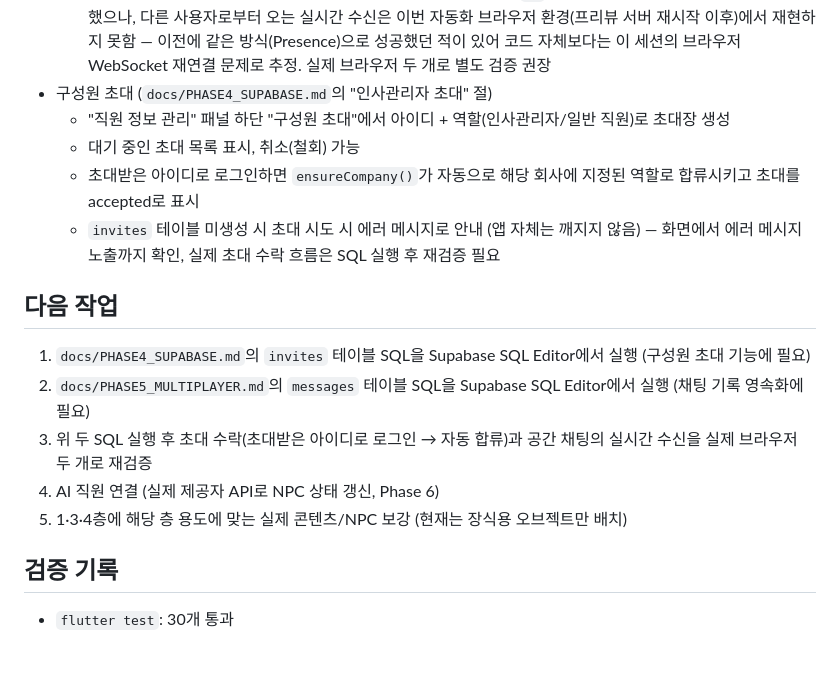
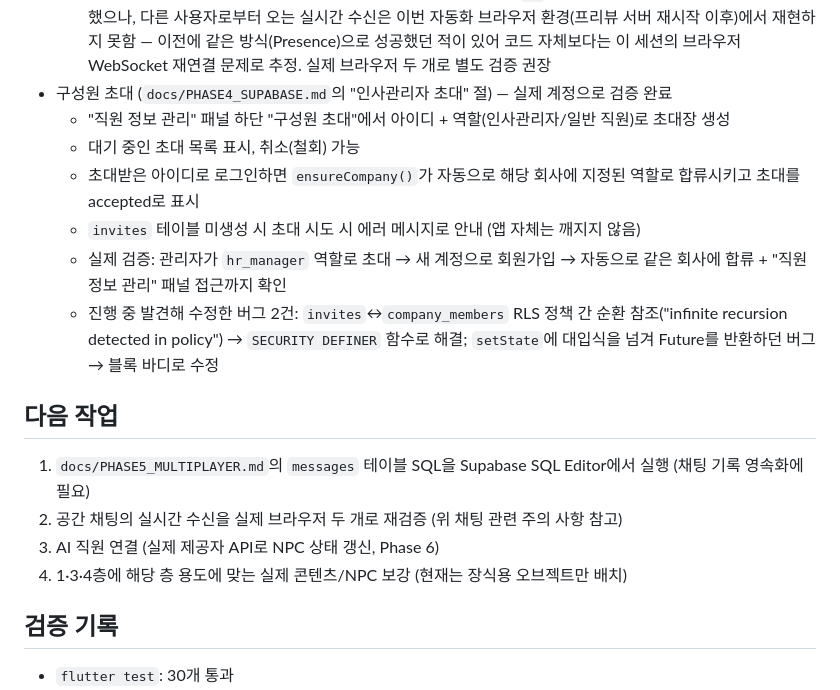
Before and after one commit to lepapillon90/AI_OFFICE, a Markdown page: docs/STATUS.md, the part around the change. Rendered like a GitHub page; blank space fills up the shorter version.

Commit message:
docs: mark member invites as verified end-to-end
Co-Authored-By: Claude Sonnet 5 <noreply@anthropic.com>

```diff
--- a/docs/STATUS.md
+++ b/docs/STATUS.md
@@ -35,19 +35,20 @@
   - 화면 우측 상단 채팅 아이콘으로 패널 열기/닫기, 로그인 시 최근 메시지 50개 로드
   - 메시지 전송 시 로컬 즉시 표시 → 같은 회사 채널로 브로드캐스트 → DB 저장, `messages` 테이블 미생성 시에도 앱은 정상 동작(`catchError` 방어)
   - **주의**: 로컬(내가 보낸 메시지 즉시 표시)과 서버 전송(브로드캐스트 `ok` 응답)까지는 이번 세션에서 실제로 확인했으나, 다른 사용자로부터 오는 실시간 수신은 이번 자동화 브라우저 환경(프리뷰 서버 재시작 이후)에서 재현하지 못함 — 이전에 같은 방식(Presence)으로 성공했던 적이 있어 코드 자체보다는 이 세션의 브라우저 WebSocket 재연결 문제로 추정. 실제 브라우저 두 개로 별도 검증 권장
-- 구성원 초대 (`docs/PHASE4_SUPABASE.md`의 "인사관리자 초대" 절)
+- 구성원 초대 (`docs/PHASE4_SUPABASE.md`의 "인사관리자 초대" 절) — 실제 계정으로 검증 완료
   - "직원 정보 관리" 패널 하단 "구성원 초대"에서 아이디 + 역할(인사관리자/일반 직원)로 초대장 생성
   - 대기 중인 초대 목록 표시, 취소(철회) 가능
   - 초대받은 아이디로 로그인하면 `ensureCompany()`가 자동으로 해당 회사에 지정된 역할로 합류시키고 초대를 accepted로 표시
-  - `invites` 테이블 미생성 시 초대 시도 시 에러 메시지로 안내 (앱 자체는 깨지지 않음) — 화면에서 에러 메시지 노출까지 확인, 실제 초대 수락 흐름은 SQL 실행 후 재검증 필요
+  - `invites` 테이블 미생성 시 초대 시도 시 에러 메시지로 안내 (앱 자체는 깨지지 않음)
+  - 실제 검증: 관리자가 `hr_manager` 역할로 초대 → 새 계정으로 회원가입 → 자동으로 같은 회사에 합류 + "직원 정보 관리" 패널 접근까지 확인
+  - 진행 중 발견해 수정한 버그 2건: `invites`↔`company_members` RLS 정책 간 순환 참조("infinite recursion detected in policy") → `SECURITY DEFINER` 함수로 해결; `setState`에 대입식을 넘겨 Future를 반환하던 버그 → 블록 바디로 수정
 
 ## 다음 작업
 
-1. `docs/PHASE4_SUPABASE.md`의 `invites` 테이블 SQL을 Supabase SQL Editor에서 실행 (구성원 초대 기능에 필요)
-2. `docs/PHASE5_MULTIPLAYER.md`의 `messages` 테이블 SQL을 Supabase SQL Editor에서 실행 (채팅 기록 영속화에 필요)
-3. 위 두 SQL 실행 후 초대 수락(초대받은 아이디로 로그인 → 자동 합류)과 공간 채팅의 실시간 수신을 실제 브라우저 두 개로 재검증
-4. AI 직원 연결 (실제 제공자 API로 NPC 상태 갱신, Phase 6)
-5. 1·3·4층에 해당 층 용도에 맞는 실제 콘텐츠/NPC 보강 (현재는 장식용 오브젝트만 배치)
+1. `docs/PHASE5_MULTIPLAYER.md`의 `messages` 테이블 SQL을 Supabase SQL Editor에서 실행 (채팅 기록 영속화에 필요)
+2. 공간 채팅의 실시간 수신을 실제 브라우저 두 개로 재검증 (위 채팅 관련 주의 사항 참고)
+3. AI 직원 연결 (실제 제공자 API로 NPC 상태 갱신, Phase 6)
+4. 1·3·4층에 해당 층 용도에 맞는 실제 콘텐츠/NPC 보강 (현재는 장식용 오브젝트만 배치)
 
 ## 검증 기록
 
```
Also changed, not shown: docs/ROADMAP.md (+1 -1 lines).
